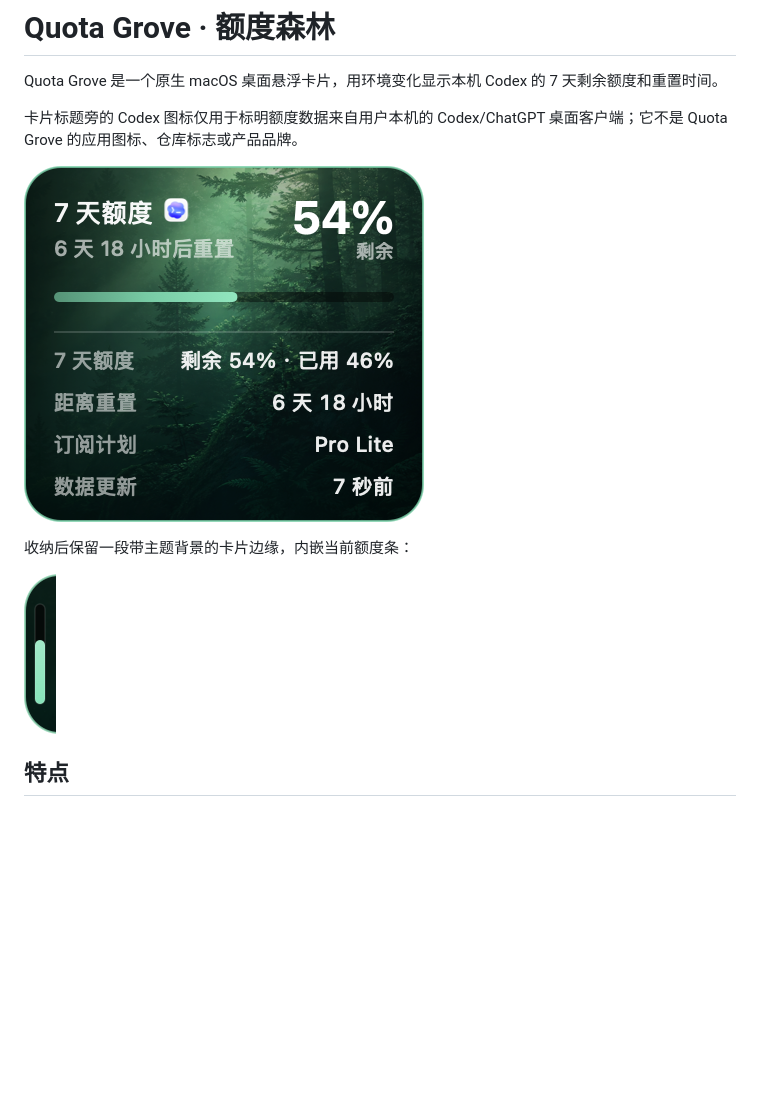
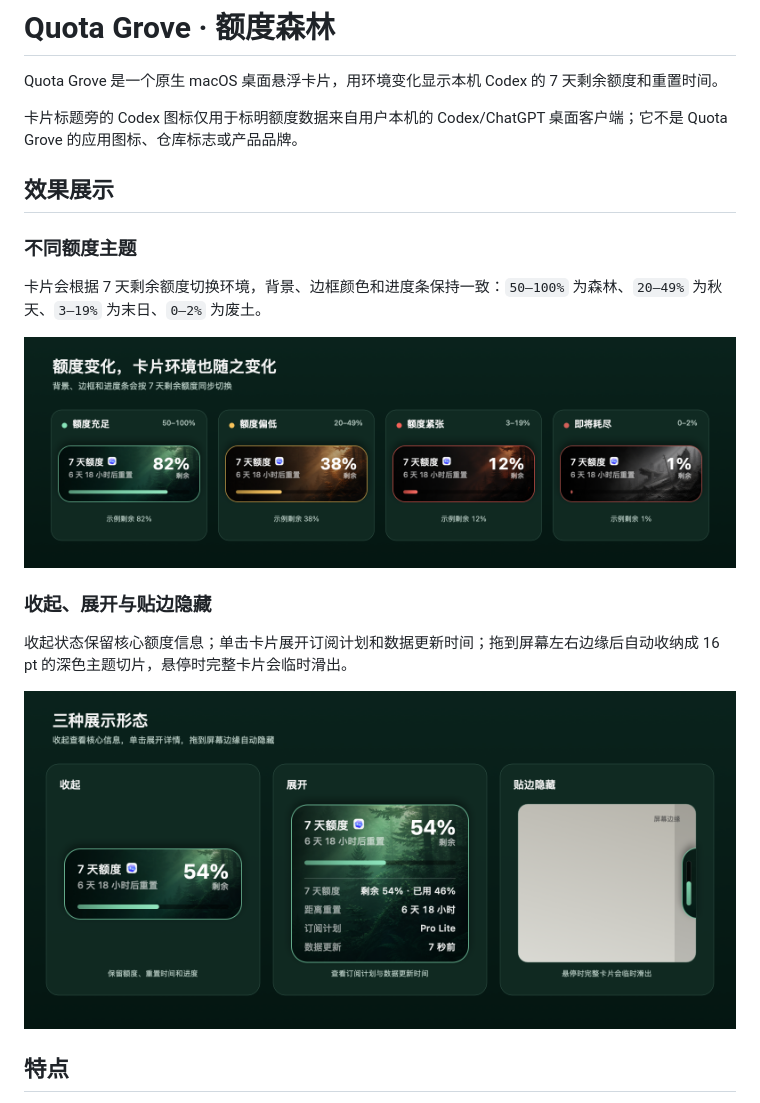
Before and after one commit to Ayang0097/quota-grove, a Markdown page: README.md, the part around the change. GitHub-like rendering; pictures changed too: docs/screenshots/quota-grove-modes.png (added), docs/screenshots/quota-grove-themes.png (added); blank space fills up the shorter version.

```diff
--- a/README.md
+++ b/README.md
@@ -4,11 +4,19 @@ Quota Grove 是一个原生 macOS 桌面悬浮卡片，用环境变化显示本
 
 卡片标题旁的 Codex 图标仅用于标明额度数据来自用户本机的 Codex/ChatGPT 桌面客户端；它不是 Quota Grove 的应用图标、仓库标志或产品品牌。
 
-![Quota Grove 展开状态](docs/screenshots/quota-grove-expanded.png)
+## 效果展示
 
-收纳后保留一段带主题背景的卡片边缘，内嵌当前额度条：
+### 不同额度主题
 
-![Quota Grove 收纳状态](docs/screenshots/quota-grove-stashed.png)
+卡片会根据 7 天剩余额度切换环境，背景、边框颜色和进度条保持一致：`50–100%` 为森林、`20–49%` 为秋天、`3–19%` 为末日、`0–2%` 为废土。
+
+![Quota Grove 不同额度主题效果](docs/screenshots/quota-grove-themes.png)
+
+### 收起、展开与贴边隐藏
+
+收起状态保留核心额度信息；单击卡片展开订阅计划和数据更新时间；拖到屏幕左右边缘后自动收纳成 16 pt 的深色主题切片，悬停时完整卡片会临时滑出。
+
+![Quota Grove 收起、展开与贴边隐藏效果](docs/screenshots/quota-grove-modes.png)
 
 ## 特点
 
```
Also changed, not shown: asset-sources.md (+7 -0 lines), 1 other file.
